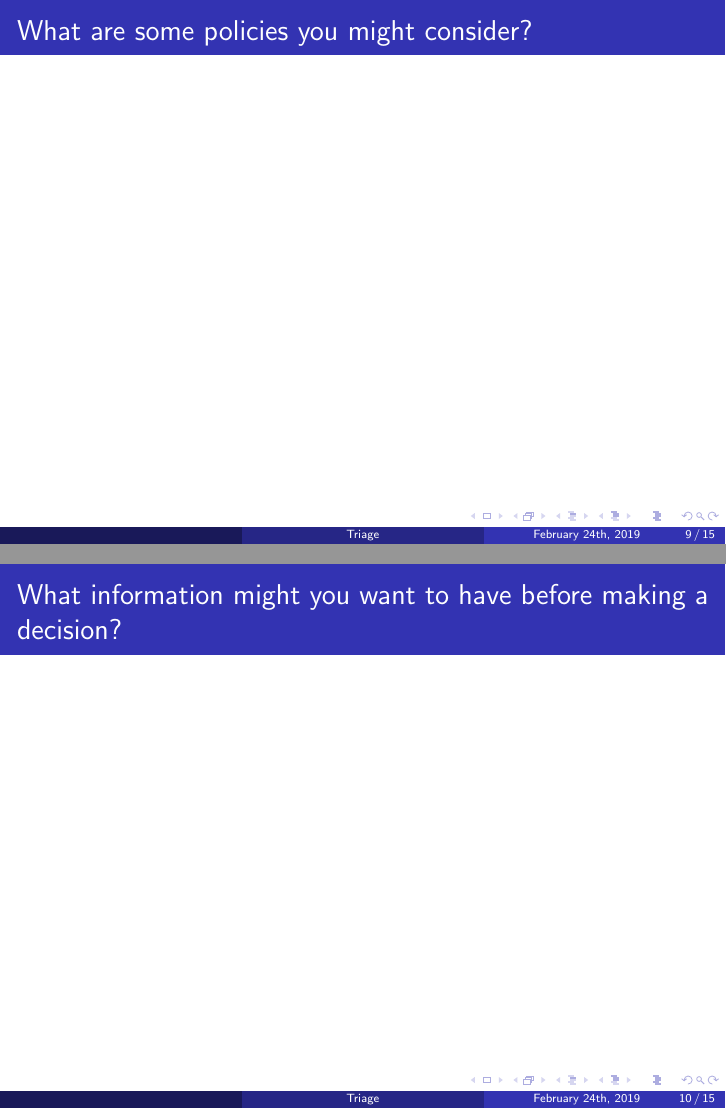
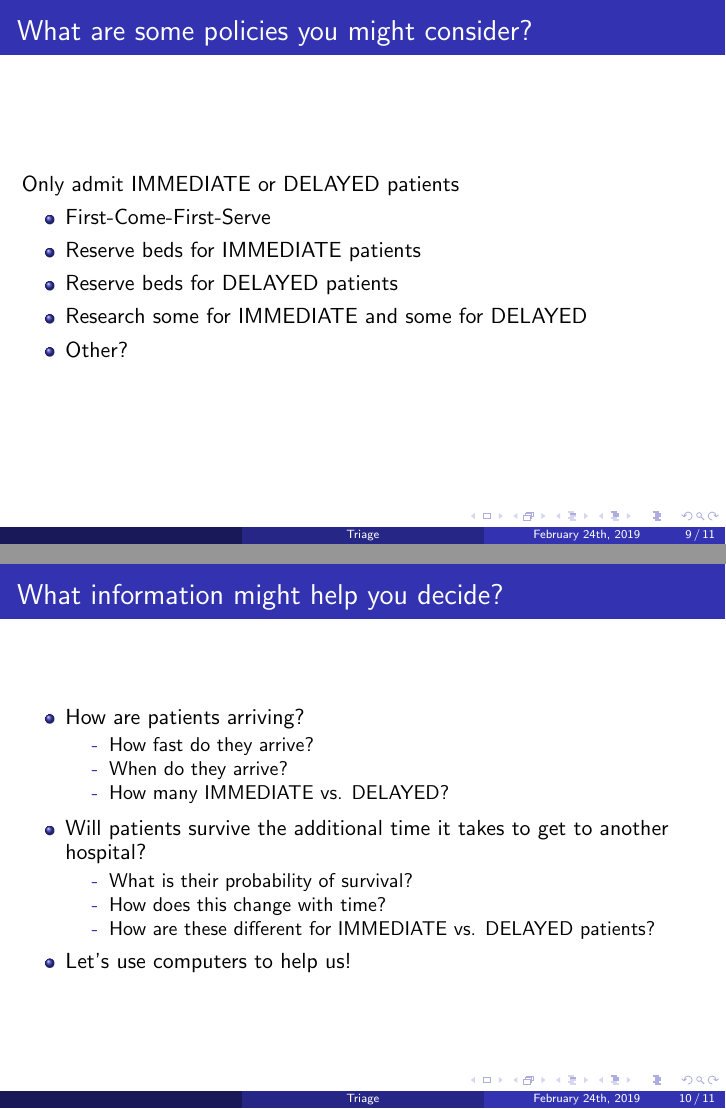
Before and after one commit to lizgib2/compbio-tutorial, LaTeX slides (triage/Slides/triage-slides.tex): pages 11 and 12 of 17 before the commit and pages 13 and 17 of 19 after it, joined at a grey line. Compiled offline with pdfLaTeX; a LaTeX package or settings file that is missing is left out.

Commit message:
Began making final triage document.

```diff
--- a/triage/Slides/triage-slides.tex
+++ b/triage/Slides/triage-slides.tex
@@ -332,14 +334,40 @@
 
 \begin{frame}
   \frametitle{What are some policies you might consider?}
+  \pause
+  Only admit IMMEDIATE or DELAYED patients
+  \pause
+  \begin{itemize}
+    \item First-Come-First-Serve
+    \item Reserve beds for IMMEDIATE patients
+    \item Reserve beds for DELAYED patients
+    \item Research some for IMMEDIATE and some for DELAYED
+    \item Other?
+  \end{itemize}
 \end{frame}
 
 \begin{frame}
-  \frametitle{What information might you want to have before making a decision?}
-\end{frame}
-
-\begin{frame}
-  \frametitle{How can we use computers to answer this question?}
+  \frametitle{What information might help you decide?}
+  \pause
+  \begin{itemize}
+    \item How are patients arriving?
+    \begin{itemize}
+      \item[-] How fast do they arrive?
+      \item[-] When do they arrive?
+      \item[-] How many IMMEDIATE vs. DELAYED?
+    \end{itemize}
+  \end{itemize}
+  \pause
+  \begin{itemize}
+    \item Will patients survive the additional time it takes to get to another hospital?
+    \begin{itemize}
+      \item[-] What is their probability of survival?
+      \item[-] How does this change with time?
+      \item[-] How are these different for IMMEDIATE vs. DELAYED patients?
+    \end{itemize}
+    \pause
+    \item Let's use computers to help us!
+  \end{itemize}
 \end{frame}
 
 \begin{frame}
```
Also changed, not shown: triage/Slides/paper.png (added), triage/Slides/triage-slides.pdf, triage/Slides/triage-slides.tex (40 more changed lines), 4 other files.
